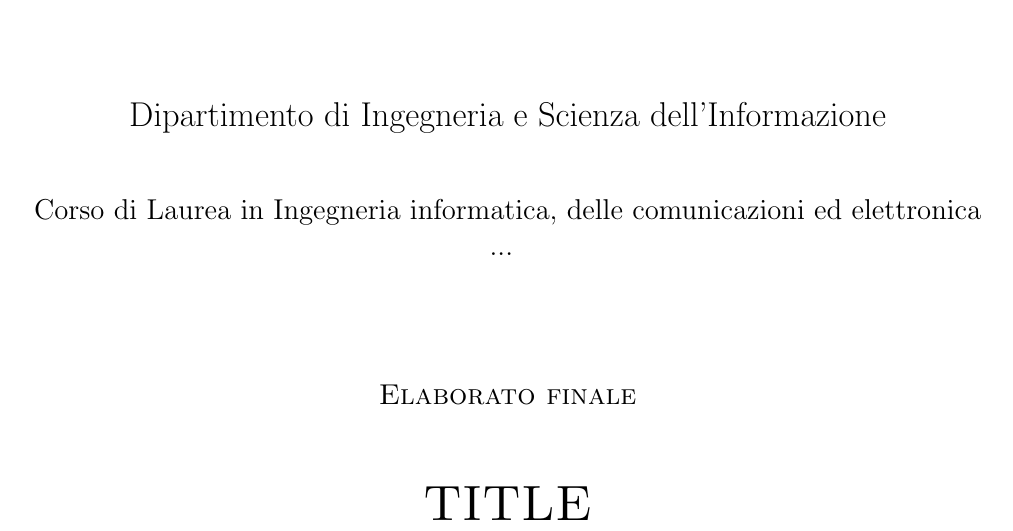
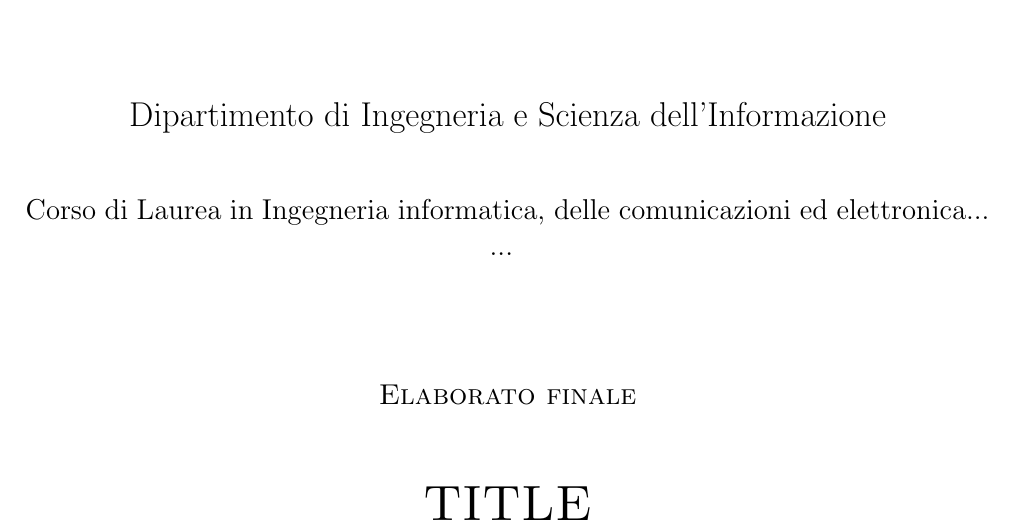
Before and after one commit to cancianilorenzo/ThesisUniTN, a LaTeX thesis (cognome_nome_laurea_aa.tex, which reads pagina_iniziale.tex): part of page 1 of 9, cut so that both start at the same text. Compiled offline with pdfLaTeX.

Commit message:
Test CI Compilation

```diff
--- a/pagina_iniziale.tex
+++ b/pagina_iniziale.tex
@@ -12,7 +12,7 @@
   \LARGE{Dipartimento di Ingegneria e Scienza dell’Informazione\\}
 
   \vspace{1 cm}
-  \Large{Corso di Laurea in Ingegneria informatica, delle comunicazioni ed elettronica\\
+  \Large{Corso di Laurea in Ingegneria informatica, delle comunicazioni ed elettronica...\\
     ...
     %Informatica
     %Ingegneria dell'Informazione e delle Comunicazioni
```
